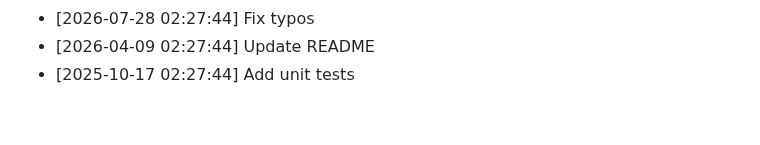
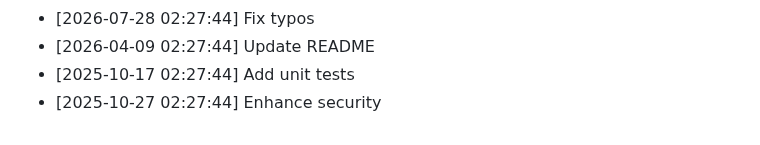
Before and after one commit to yash2277-ctrl/phonix-platform, a Markdown page: README.md, the part around the change. GitHub-like rendering.

Commit message:
feat: Enhance security

```diff
--- a/README.md
+++ b/README.md
@@ -303,3 +303,4 @@ node -e "console.log(require('crypto').randomBytes(48).toString('hex'))"
 - [2026-07-28 02:27:44] Fix typos
 - [2026-04-09 02:27:44] Update README
 - [2025-10-17 02:27:44] Add unit tests
+- [2025-10-27 02:27:44] Enhance security
```
